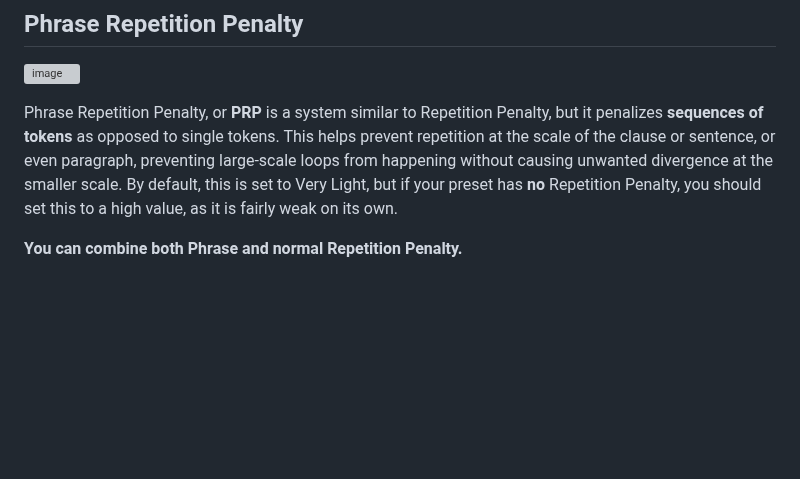
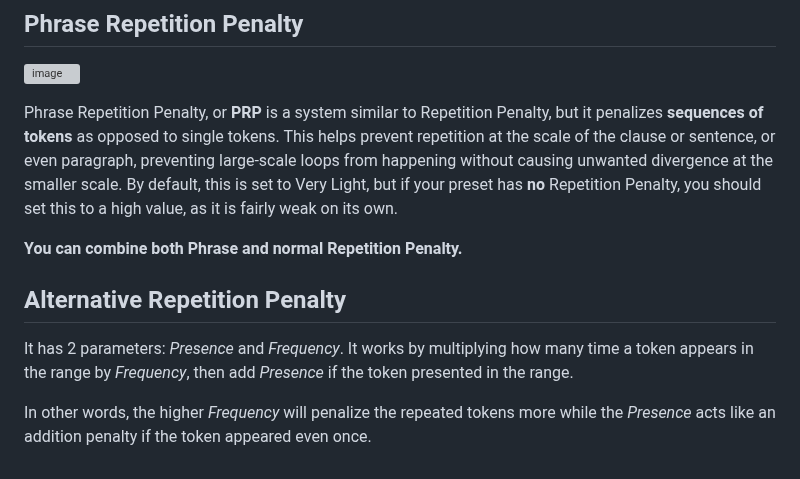
Before and after one commit to TapwaveZodiac/novelaiUKB, a Markdown page: docs/Generation-Settings.md, the part around the change. Drawn GitHub-style; blank space fills up the shorter version; grey boxes are pictures that could not be loaded.

Commit message:
add Alternative Repetition Penalty

```diff
--- a/docs/Generation-Settings.md
+++ b/docs/Generation-Settings.md
@@ -152,3 +152,8 @@ The penalty to repeated tokens is applied differently based on distance from the
 Phrase Repetition Penalty, or **PRP** is a system similar to Repetition Penalty, but it penalizes **sequences of tokens** as opposed to single tokens. This helps prevent repetition at the scale of the clause or sentence, or even paragraph, preventing large-scale loops from happening without causing unwanted divergence at the smaller scale. By default, this is set to Very Light, but if your preset has **no** Repetition Penalty, you should set this to a high value, as it is fairly weak on its own.
 
 **You can combine both Phrase and normal Repetition Penalty.**
+
+## Alternative Repetition Penalty
+It has 2 parameters: *Presence* and *Frequency*. It works by multiplying how many time a token appears in the range by *Frequency*, then add *Presence* if the token presented in the range.
+
+In other words, the higher *Frequency* will penalize the repeated tokens more while the *Presence* acts like an addition penalty if the token appeared even once.
```
